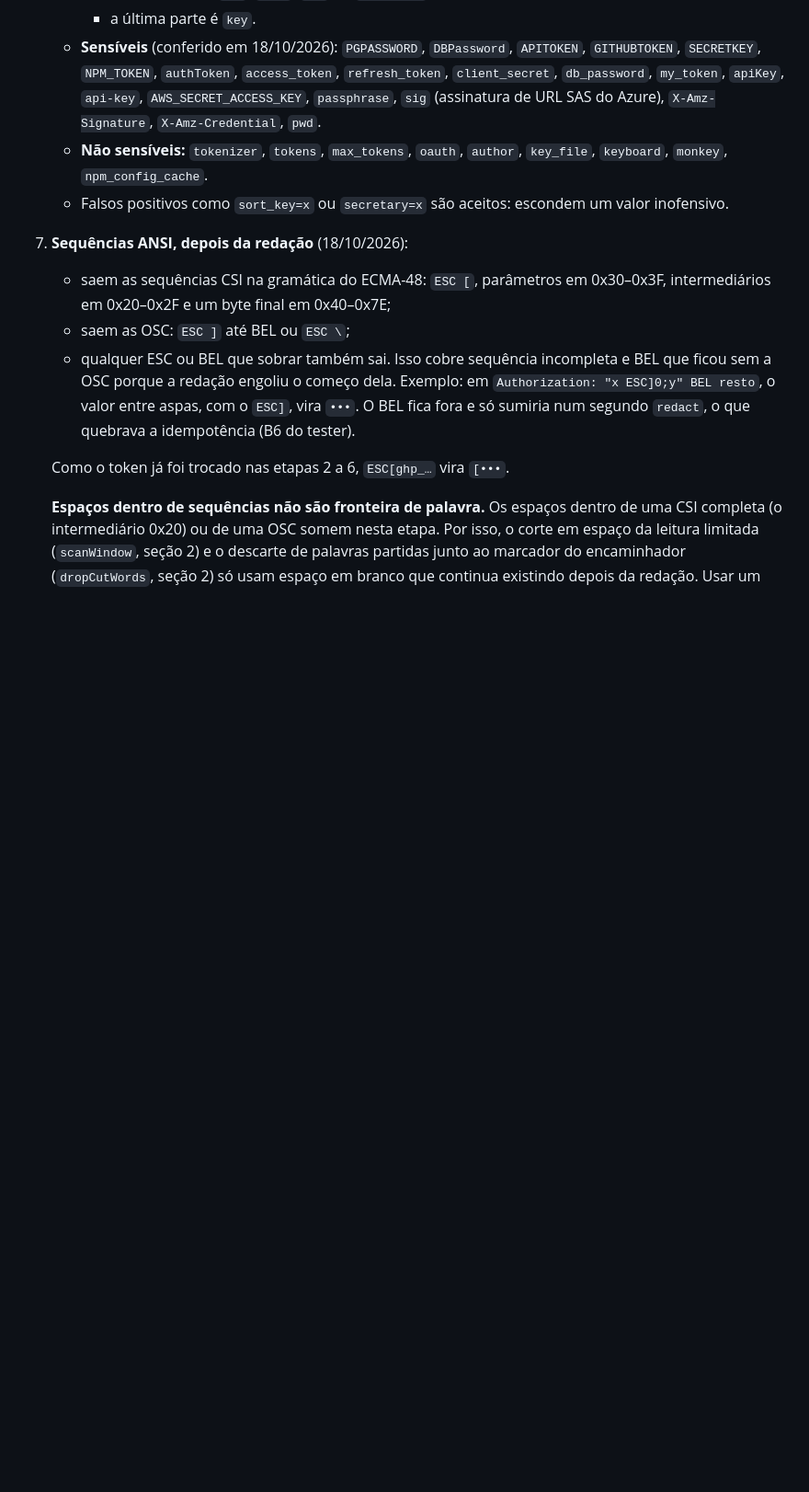
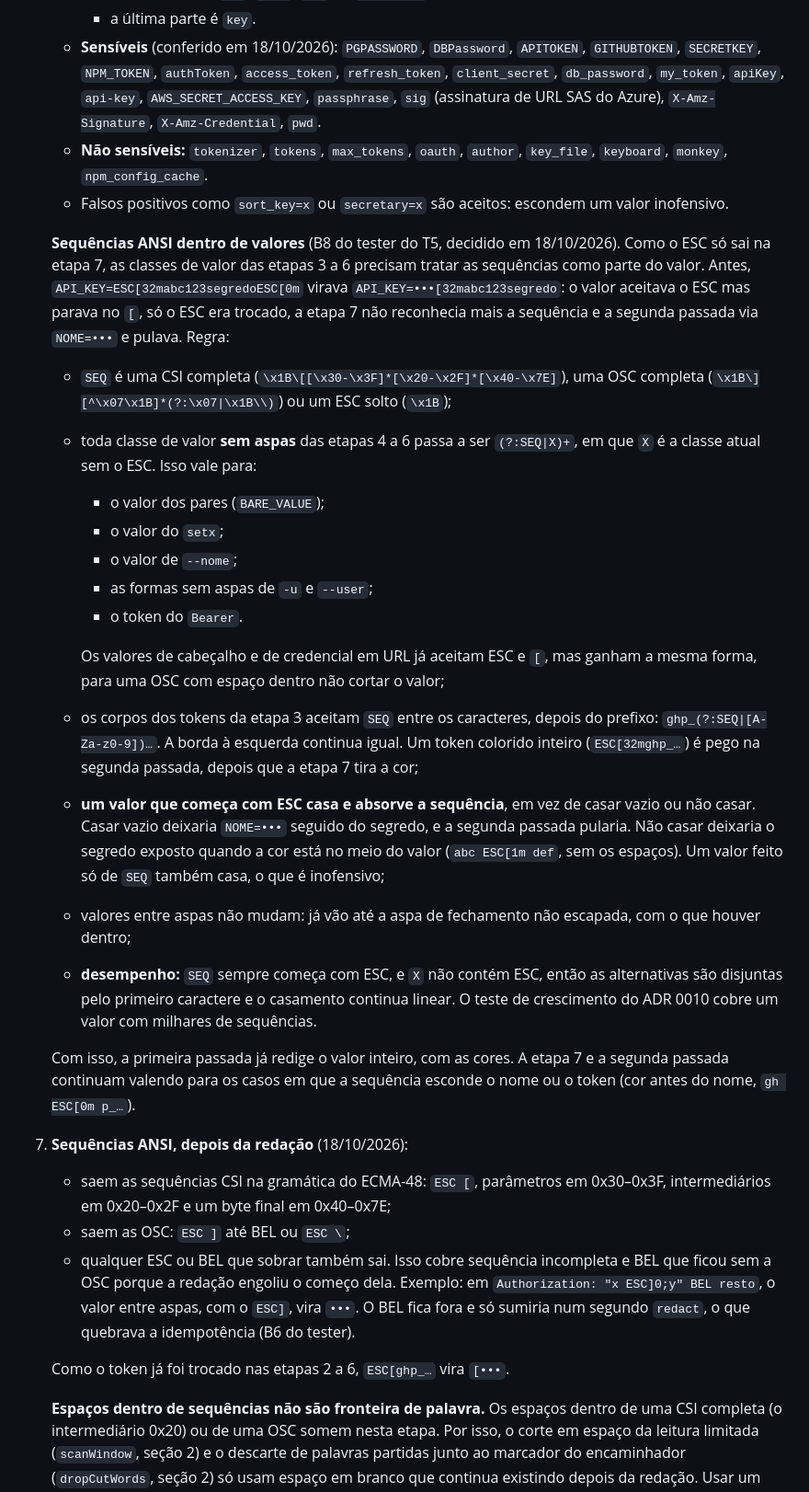
Before and after one commit to victorgabriel08fs/agent-quest, a Markdown page: docs/arquitetura/modelo-de-eventos.md, the part around one of its changes. Shown at 92% size. GitHub-like rendering; blank space fills up the shorter version.

```diff
--- a/docs/arquitetura/modelo-de-eventos.md
+++ b/docs/arquitetura/modelo-de-eventos.md
@@ -587,6 +587,23 @@ O `sanitize.mjs` segue o mesmo princípio ao juntar o texto cortado com o marcad
    - **Não sensíveis:** `tokenizer`, `tokens`, `max_tokens`, `oauth`, `author`, `key_file`, `keyboard`, `monkey`, `npm_config_cache`.
    - Falsos positivos como `sort_key=x` ou `secretary=x` são aceitos: escondem um valor inofensivo.
 
+   **Sequências ANSI dentro de valores** (B8 do tester do T5, decidido em 18/10/2026). Como o ESC só sai na etapa 7, as classes de valor das etapas 3 a 6 precisam tratar as sequências como parte do valor. Antes, `API_KEY=ESC[32mabc123segredoESC[0m` virava `API_KEY=•••[32mabc123segredo`: o valor aceitava o ESC mas parava no `[`, só o ESC era trocado, a etapa 7 não reconhecia mais a sequência e a segunda passada via `NOME=•••` e pulava. Regra:
+   - `SEQ` é uma CSI completa (`\x1B\[[\x30-\x3F]*[\x20-\x2F]*[\x40-\x7E]`), uma OSC completa (`\x1B\][^\x07\x1B]*(?:\x07|\x1B\\)`) ou um ESC solto (`\x1B`);
+   - toda classe de valor **sem aspas** das etapas 4 a 6 passa a ser `(?:SEQ|X)+`, em que `X` é a classe atual sem o ESC. Isso vale para:
+     - o valor dos pares (`BARE_VALUE`);
+     - o valor do `setx`;
+     - o valor de `--nome`;
+     - as formas sem aspas de `-u` e `--user`;
+     - o token do `Bearer`.
+
+     Os valores de cabeçalho e de credencial em URL já aceitam ESC e `[`, mas ganham a mesma forma, para uma OSC com espaço dentro não cortar o valor;
+   - os corpos dos tokens da etapa 3 aceitam `SEQ` entre os caracteres, depois do prefixo: `ghp_(?:SEQ|[A-Za-z0-9])…`. A borda à esquerda continua igual. Um token colorido inteiro (`ESC[32mghp_…`) é pego na segunda passada, depois que a etapa 7 tira a cor;
+   - **um valor que começa com ESC casa e absorve a sequência**, em vez de casar vazio ou não casar. Casar vazio deixaria `NOME=•••` seguido do segredo, e a segunda passada pularia. Não casar deixaria o segredo exposto quando a cor está no meio do valor (`abc ESC[1m def`, sem os espaços). Um valor feito só de `SEQ` também casa, o que é inofensivo;
+   - valores entre aspas não mudam: já vão até a aspa de fechamento não escapada, com o que houver dentro;
+   - **desempenho:** `SEQ` sempre começa com ESC, e `X` não contém ESC, então as alternativas são disjuntas pelo primeiro caractere e o casamento continua linear. O teste de crescimento do ADR 0010 cobre um valor com milhares de sequências.
+
+   Com isso, a primeira passada já redige o valor inteiro, com as cores. A etapa 7 e a segunda passada continuam valendo para os casos em que a sequência esconde o nome ou o token (cor antes do nome, `gh ESC[0m p_…`).
+
 7. **Sequências ANSI, depois da redação** (18/10/2026):
    - saem as sequências CSI na gramática do ECMA-48: `ESC [`, parâmetros em 0x30–0x3F, intermediários em 0x20–0x2F e um byte final em 0x40–0x7E;
    - saem as OSC: `ESC ]` até BEL ou `ESC \`;
```
Also changed, not shown: other parts of docs/arquitetura/modelo-de-eventos.md (+3 -1 lines), docs/plano/v1.md (+18 -0 lines).
